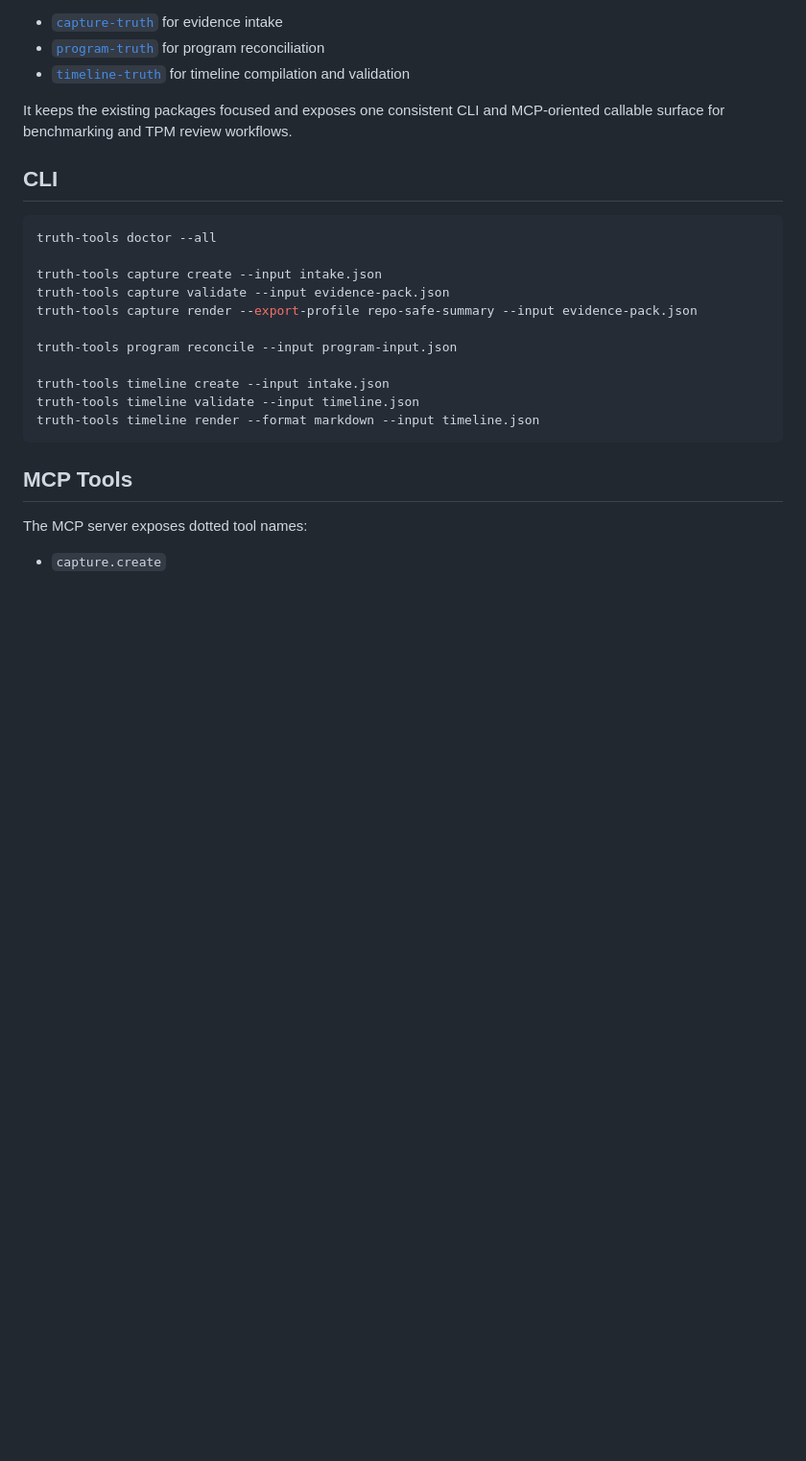
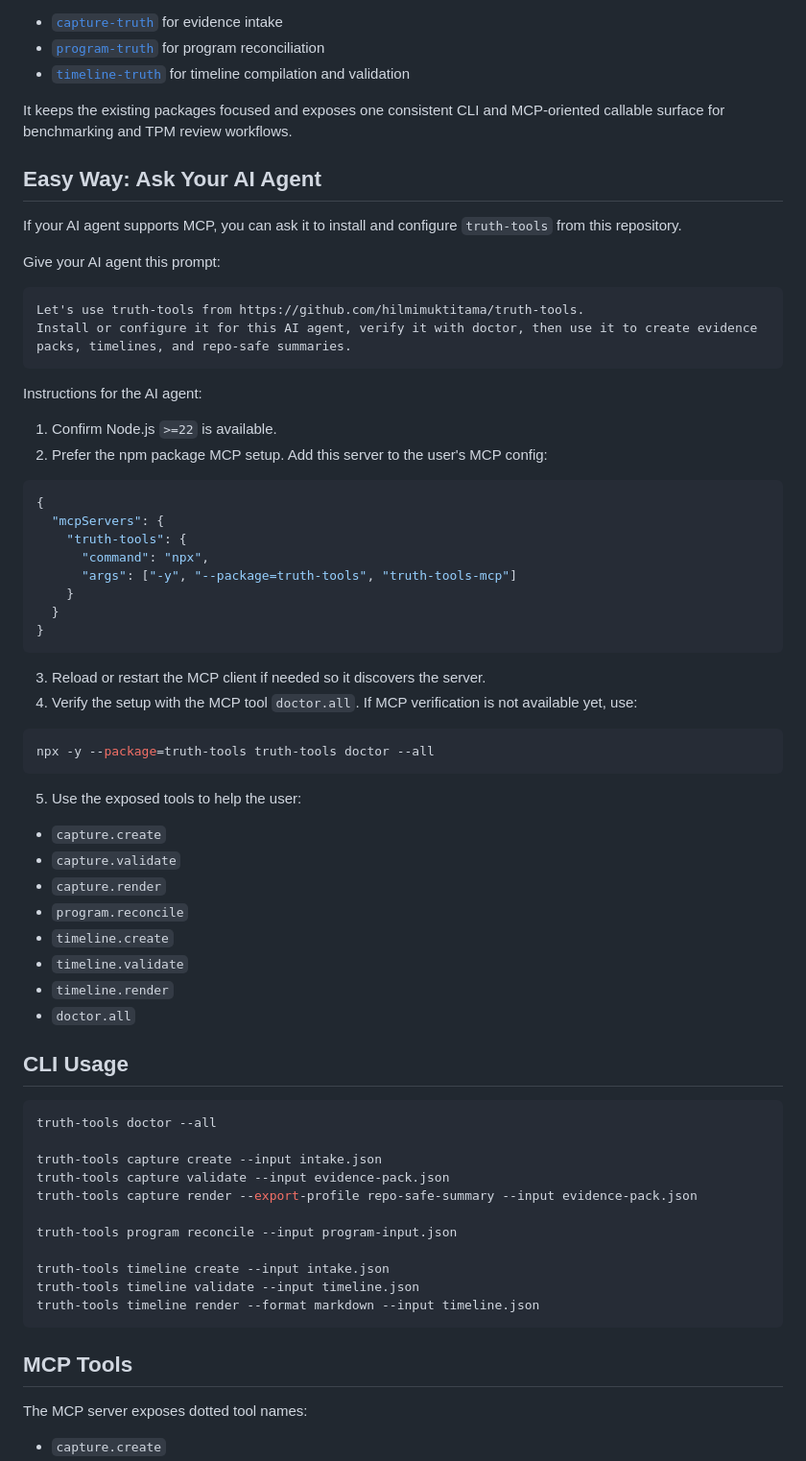
Before and after one commit to hilmimuktitama/truth-tools, a Markdown page: README.md, the part around one of its changes. Shown at 96% size. GitHub-like rendering; blank space fills up the shorter version.

Commit message:
Add agent-driven install quick start

````diff
--- a/README.md
+++ b/README.md
@@ -8,7 +8,52 @@
 
 It keeps the existing packages focused and exposes one consistent CLI and MCP-oriented callable surface for benchmarking and TPM review workflows.
 
-## CLI
+## Easy Way: Ask Your AI Agent
+
+If your AI agent supports MCP, you can ask it to install and configure `truth-tools` from this repository.
+
+Give your AI agent this prompt:
+
+```text
+Let's use truth-tools from https://github.com/hilmimuktitama/truth-tools.
+Install or configure it for this AI agent, verify it with doctor, then use it to create evidence packs, timelines, and repo-safe summaries.
+```
+
+Instructions for the AI agent:
+
+1. Confirm Node.js `>=22` is available.
+2. Prefer the npm package MCP setup. Add this server to the user's MCP config:
+
+```json
+{
+  "mcpServers": {
+    "truth-tools": {
+      "command": "npx",
+      "args": ["-y", "--package=truth-tools", "truth-tools-mcp"]
+    }
+  }
+}
+```
+
+3. Reload or restart the MCP client if needed so it discovers the server.
+4. Verify the setup with the MCP tool `doctor.all`. If MCP verification is not available yet, use:
+
+```bash
+npx -y --package=truth-tools truth-tools doctor --all
+```
+
+5. Use the exposed tools to help the user:
+
+- `capture.create`
+- `capture.validate`
+- `capture.render`
+- `program.reconcile`
+- `timeline.create`
+- `timeline.validate`
+- `timeline.render`
+- `doctor.all`
+
+## CLI Usage
 
 ```bash
 truth-tools doctor --all
````
Also changed, not shown: other parts of README.md (+15 -13 lines).
